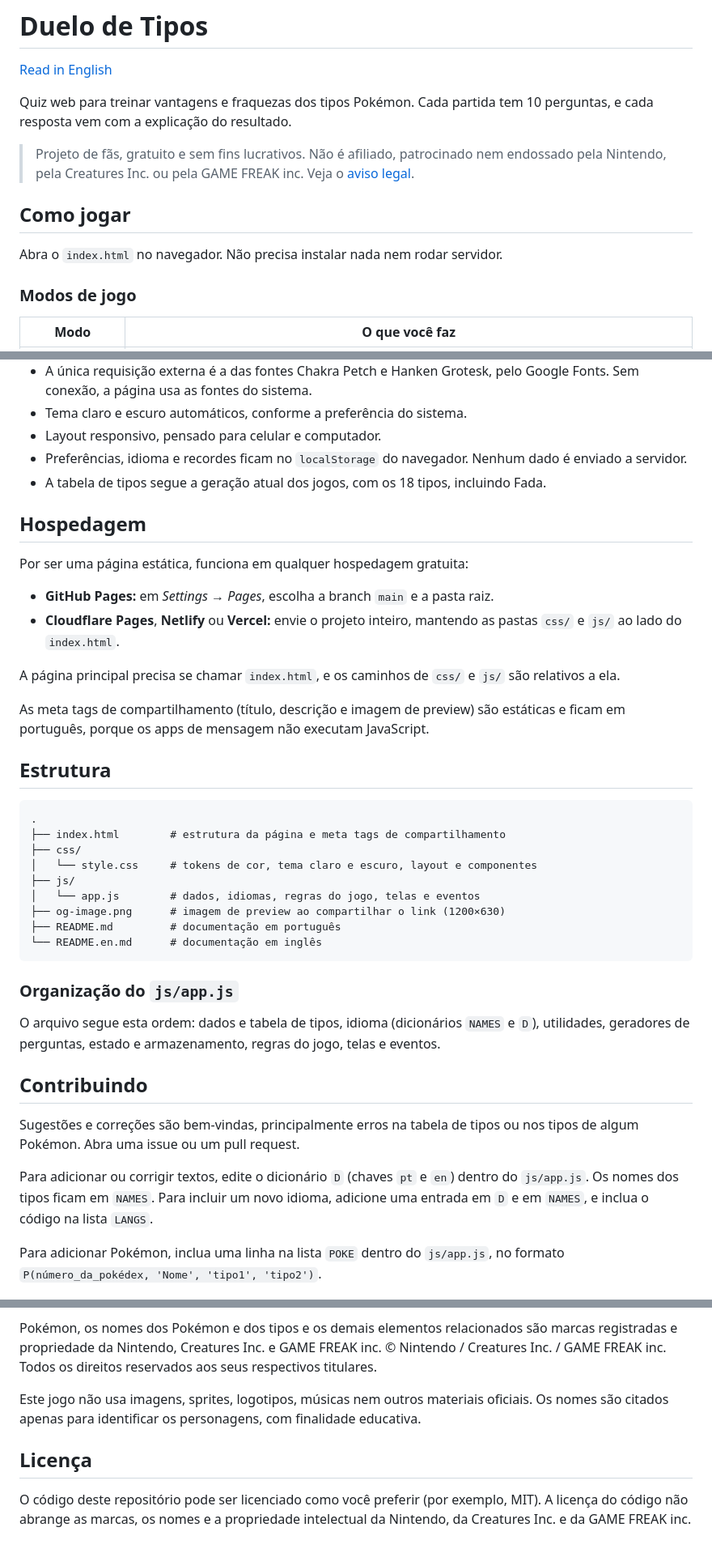
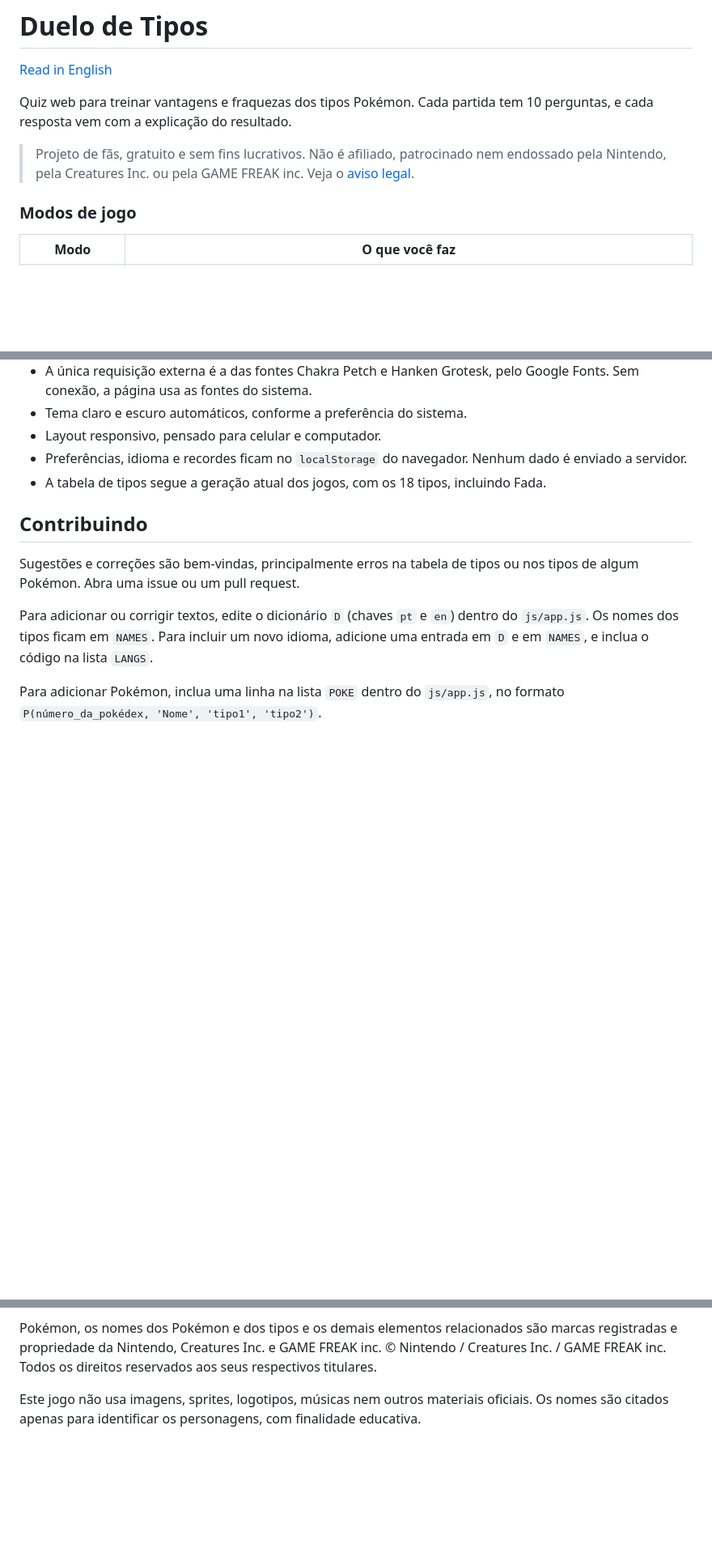
Before and after one commit to Marvin-Dv/Duel-Types.github.io, a Markdown page: README.md, 3 parts joined by grey strips. Shown at 81% size. Rendered like a GitHub page; blank space fills up the shorter version.

Commit message:
Revise README by removing unnecessary sections
Removed sections on how to play, hosting, structure, and license from README.

````diff
--- a/README.md
+++ b/README.md
@@ -5,10 +5,6 @@
 Quiz web para treinar vantagens e fraquezas dos tipos Pokémon. Cada partida tem 10 perguntas, e cada resposta vem com a explicação do resultado.
 
 > Projeto de fãs, gratuito e sem fins lucrativos. Não é afiliado, patrocinado nem endossado pela Nintendo, pela Creatures Inc. ou pela GAME FREAK inc. Veja o [aviso legal](#aviso-legal).
-
-## Como jogar
-
-Abra o `index.html` no navegador. Não precisa instalar nada nem rodar servidor.
 
 ### Modos de jogo
 
@@ -58,35 +54,6 @@ A tela **Estudar tipos** mostra, para cada um dos 18 tipos, o que ele vence, o q
 - Preferências, idioma e recordes ficam no `localStorage` do navegador. Nenhum dado é enviado a servidor.
 - A tabela de tipos segue a geração atual dos jogos, com os 18 tipos, incluindo Fada.
 
-## Hospedagem
-
-Por ser uma página estática, funciona em qualquer hospedagem gratuita:
-
-- **GitHub Pages:** em *Settings → Pages*, escolha a branch `main` e a pasta raiz.
-- **Cloudflare Pages**, **Netlify** ou **Vercel:** envie o projeto inteiro, mantendo as pastas `css/` e `js/` ao lado do `index.html`.
-
-A página principal precisa se chamar `index.html`, e os caminhos de `css/` e `js/` são relativos a ela.
-
-As meta tags de compartilhamento (título, descrição e imagem de preview) são estáticas e ficam em português, porque os apps de mensagem não executam JavaScript.
-
-## Estrutura
-
-```
-.
-├── index.html        # estrutura da página e meta tags de compartilhamento
-├── css/
-│   └── style.css     # tokens de cor, tema claro e escuro, layout e componentes
-├── js/
-│   └── app.js        # dados, idiomas, regras do jogo, telas e eventos
-├── og-image.png      # imagem de preview ao compartilhar o link (1200×630)
-├── README.md         # documentação em português
-└── README.en.md      # documentação em inglês
-```
-
-### Organização do `js/app.js`
-
-O arquivo segue esta ordem: dados e tabela de tipos, idioma (dicionários `NAMES` e `D`), utilidades, geradores de perguntas, estado e armazenamento, regras do jogo, telas e eventos.
-
 ## Contribuindo
 
 Sugestões e correções são bem-vindas, principalmente erros na tabela de tipos ou nos tipos de algum Pokémon. Abra uma issue ou um pull request.
@@ -102,7 +69,3 @@ Este é um projeto de fãs, gratuito e sem fins lucrativos. Não é afiliado, pa
 Pokémon, os nomes dos Pokémon e dos tipos e os demais elementos relacionados são marcas registradas e propriedade da Nintendo, Creatures Inc. e GAME FREAK inc. © Nintendo / Creatures Inc. / GAME FREAK inc. Todos os direitos reservados aos seus respectivos titulares.
 
 Este jogo não usa imagens, sprites, logotipos, músicas nem outros materiais oficiais. Os nomes são citados apenas para identificar os personagens, com finalidade educativa.
-
-## Licença
-
-O código deste repositório pode ser licenciado como você preferir (por exemplo, MIT). A licença do código não abrange as marcas, os nomes e a propriedade intelectual da Nintendo, da Creatures Inc. e da GAME FREAK inc.
````
